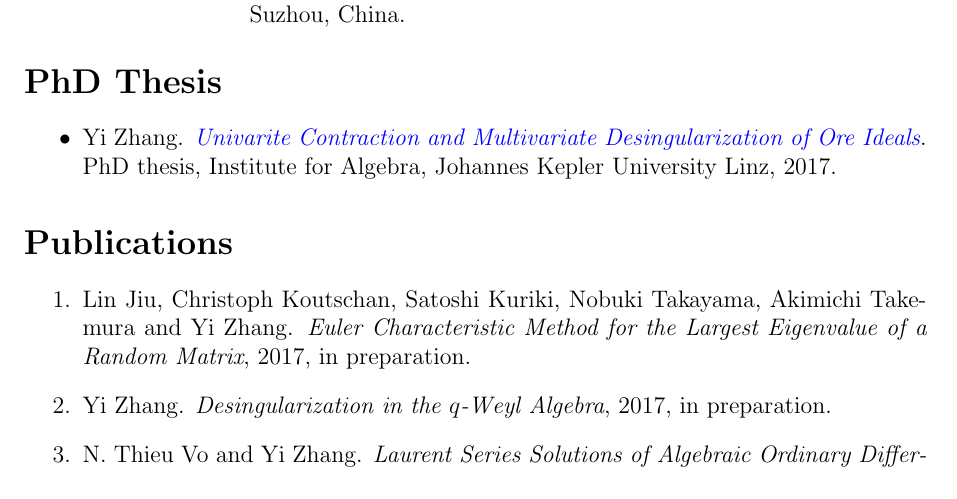
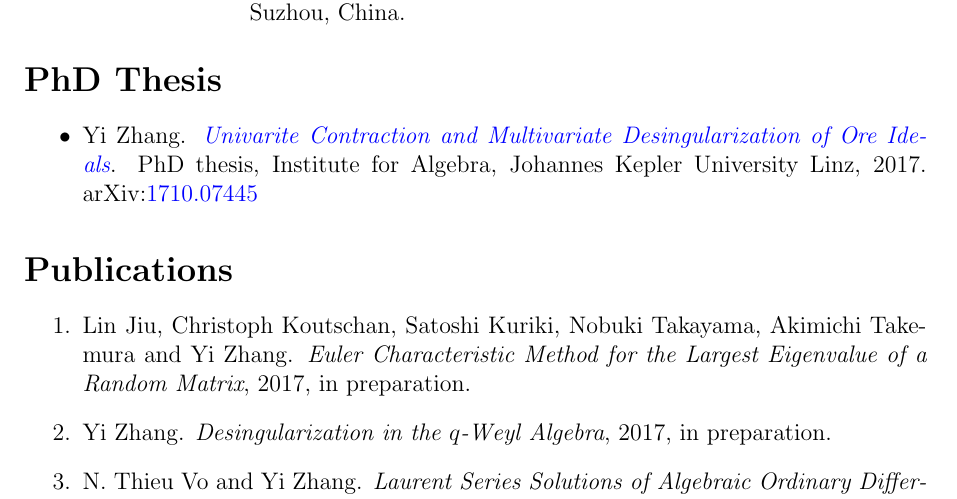
Before and after one commit to yzhang1616/yzhang1616.github.io, a LaTeX CV (CV_Yi_Zhang.tex): part of page 2 of 4, cut so that both start at the same text. Compiled offline with pdfLaTeX.

Commit message:
add arXiv links to CVs

```diff
--- a/CV_Yi_Zhang.tex
+++ b/CV_Yi_Zhang.tex
@@ -116,8 +116,10 @@ May 2017               & Visiting scholar,
 
 \section*{\Large{PhD Thesis}}
 \begin{itemize}
- \item Yi Zhang. \href{https://yzhang1616.github.io/yzhang_PhDthesis_final.pdf}{{\em Univarite Contraction and Multivariate Desingularization of Ore Ideals}}.
+ \item Yi Zhang. \href{https://yzhang1616.github.io/yzhang_PhDthesis_final.pdf}{{\em Univarite
+                Contraction and Multivariate Desingularization of Ore Ideals}}.
                 PhD thesis, Institute for Algebra, Johannes Kepler University Linz, 2017.
+                arXiv:\href{https://arxiv.org/abs/1710.07445}{1710.07445}
 \end{itemize}
 
 
```
Also changed, not shown: CV_Yi_Zhang_Chinese.tex (+3 -1 lines).
